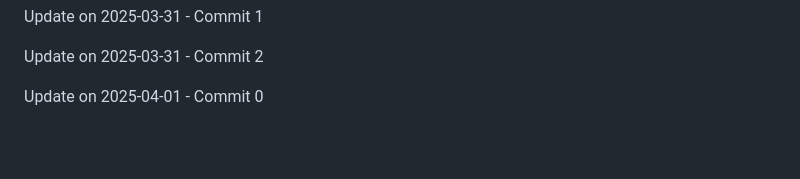
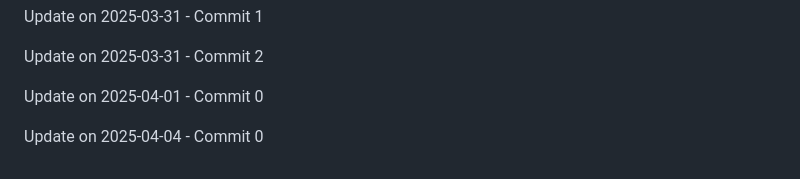
Before and after one commit to ghostrider-cloudd/Lock-Byte, a Markdown page: README.md, the part around the change. Drawn GitHub-style; blank space fills up the shorter version.

Commit message:
Update on 2025-04-04 - Commit 0

```diff
--- a/README.md
+++ b/README.md
@@ -208,3 +208,5 @@ Update on 2025-03-31 - Commit 1
 Update on 2025-03-31 - Commit 2
 
 Update on 2025-04-01 - Commit 0
+
+Update on 2025-04-04 - Commit 0
```
